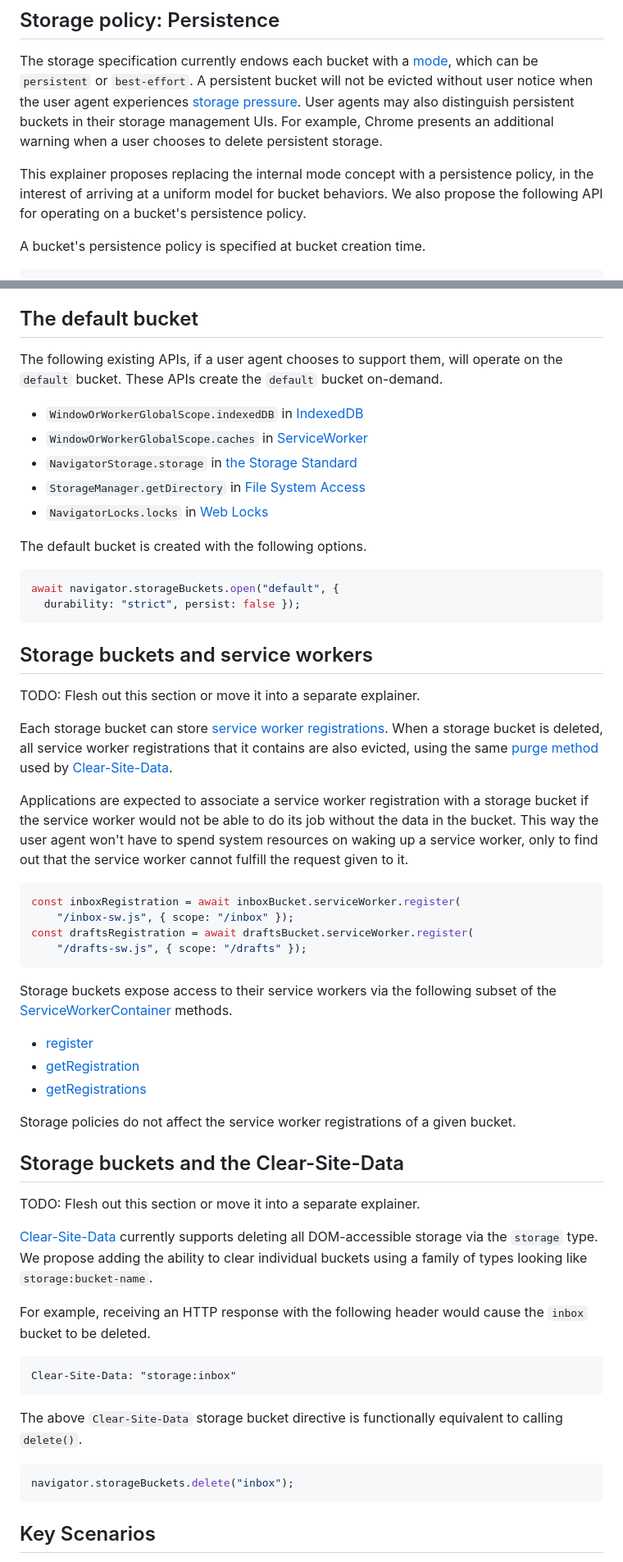
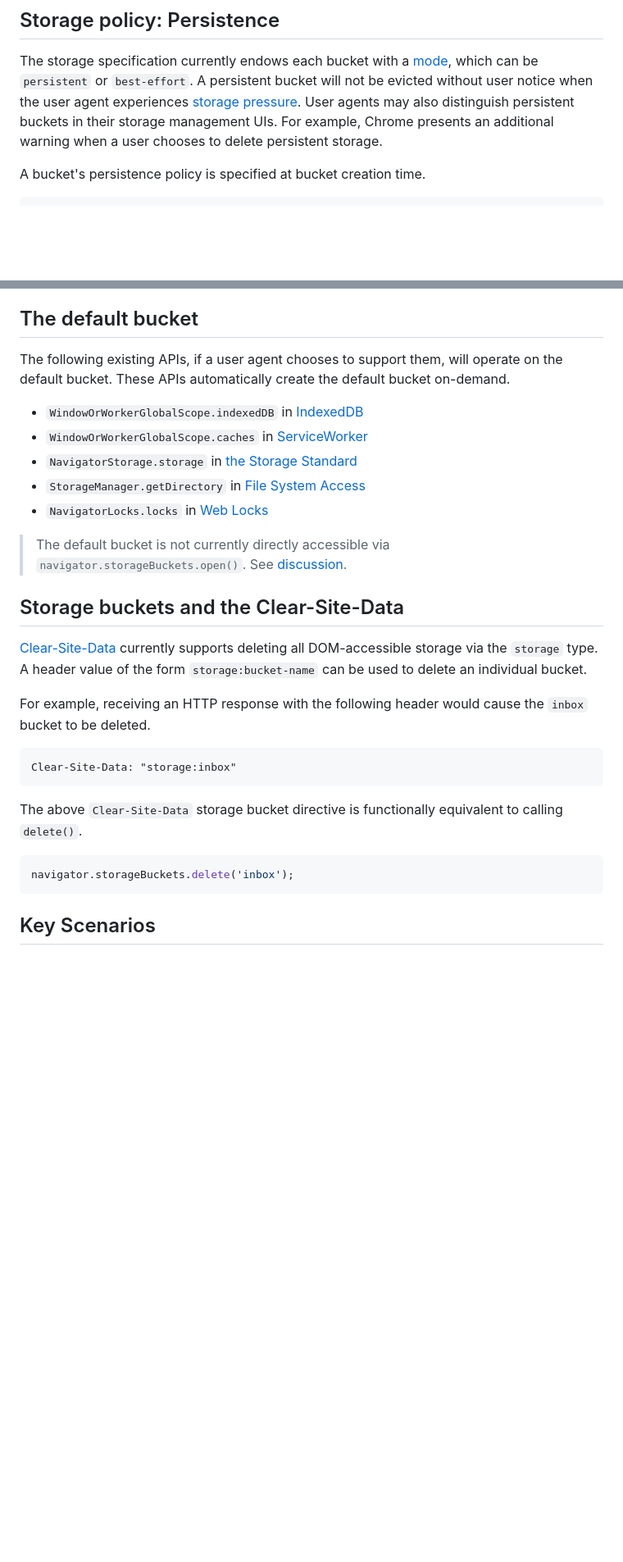
Before and after one commit to WICG/storage-buckets, a Markdown page: explainer.md, 2 parts joined by grey strips. Shown at 82% size. Drawn GitHub-style; blank space fills up the shorter version.

````diff
--- a/explainer.md
+++ b/explainer.md
@@ -322,10 +303,6 @@ when the user agent experiences
 may also distinguish persistent buckets in their storage management UIs. For
 example, Chrome presents an additional warning when a user chooses to delete
 persistent storage.
-
-This explainer proposes replacing the internal mode concept with a persistence
-policy, in the interest of arriving at a uniform model for bucket behaviors. We
-also propose the following API for operating on a bucket's persistence policy.
 
 A bucket's persistence policy is specified at bucket creation time.
 
@@ -473,8 +450,8 @@ guaranteed to cause the deletion of an expired bucket.
 ## The default bucket
 
 The following existing APIs, if a user agent chooses to support them,
-will operate on the `default` bucket. These APIs create the
-`default` bucket on-demand.
+will operate on the default bucket. These APIs automatically create the
+default bucket on-demand.
 
 * `WindowOrWorkerGlobalScope.indexedDB` in
   [IndexedDB](https://w3c.github.io/IndexedDB/#factory-interface)
@@ -487,56 +464,14 @@ will operate on the `default` bucket. These APIs create the
 * `NavigatorLocks.locks` in
   [Web Locks](https://wicg.github.io/web-locks/#lockmanager)
 
-The default bucket is created with the following options.
-
-```js
-await navigator.storageBuckets.open("default", {
-  durability: "strict", persist: false });
-```
-
-
-## Storage buckets and service workers
-
-TODO: Flesh out this section or move it into a separate explainer.
-
-Each storage bucket can store
-[service worker registrations](https://w3c.github.io/ServiceWorker/#dfn-service-worker-registration).
-When a storage bucket is deleted, all service worker registrations that it
-contains are also evicted, using the same [purge method](https://github.com/w3c/ServiceWorker/pull/1506) used by [Clear-Site-Data](https://www.w3.org/TR/clear-site-data/).
-
-Applications are expected to associate a service worker registration with a
-storage bucket if the service worker would not be able to do its job without
-the data in the bucket. This way the user agent won't have to spend system
-resources on waking up a service worker, only to find out that the service
-worker cannot fulfill the request given to it.
-
-```javascript
-const inboxRegistration = await inboxBucket.serviceWorker.register(
-    "/inbox-sw.js", { scope: "/inbox" });
-const draftsRegistration = await draftsBucket.serviceWorker.register(
-    "/drafts-sw.js", { scope: "/drafts" });
-```
-
-Storage buckets expose access to their service workers via the following subset
-of the
-[ServiceWorkerContainer](https://w3c.github.io/ServiceWorker/#serviceworkercontainer)
-methods.
-
-* [register](https://w3c.github.io/ServiceWorker/#dom-serviceworkercontainer-register)
-* [getRegistration](https://w3c.github.io/ServiceWorker/#dom-serviceworkercontainer-getregistration)
-* [getRegistrations](https://w3c.github.io/ServiceWorker/#dom-serviceworkercontainer-getregistrations)
-
-Storage policies do not affect the service worker registrations of a given bucket.
-
+> The default bucket is not currently directly accessible via `navigator.storageBuckets.open()`.
+> See [discussion](https://github.com/WICG/storage-buckets/issues/91).
 
 ## Storage buckets and the Clear-Site-Data
 
-TODO: Flesh out this section or move it into a separate explainer.
-
 [Clear-Site-Data](https://w3c.github.io/webappsec-clear-site-data/) currently
-supports deleting all DOM-accessible storage via the `storage` type. We propose
-adding the ability to clear individual buckets using a family of types looking
-like `storage:bucket-name`.
+supports deleting all DOM-accessible storage via the `storage` type. A header value
+of the form `storage:bucket-name` can be used to delete an individual bucket.
 
 For example, receiving an HTTP response with the following header would cause
 the `inbox` bucket to be deleted.
@@ -547,7 +482,7 @@ Clear-Site-Data: "storage:inbox"
 
 The above `Clear-Site-Data` storage bucket directive is functionally equivalent to calling `delete()`.
 ```JavaScript
-navigator.storageBuckets.delete("inbox");
+navigator.storageBuckets.delete('inbox');
 ```
 
 ## Key Scenarios
````
Also changed, not shown: other parts of explainer.md (+59 -40 lines).
